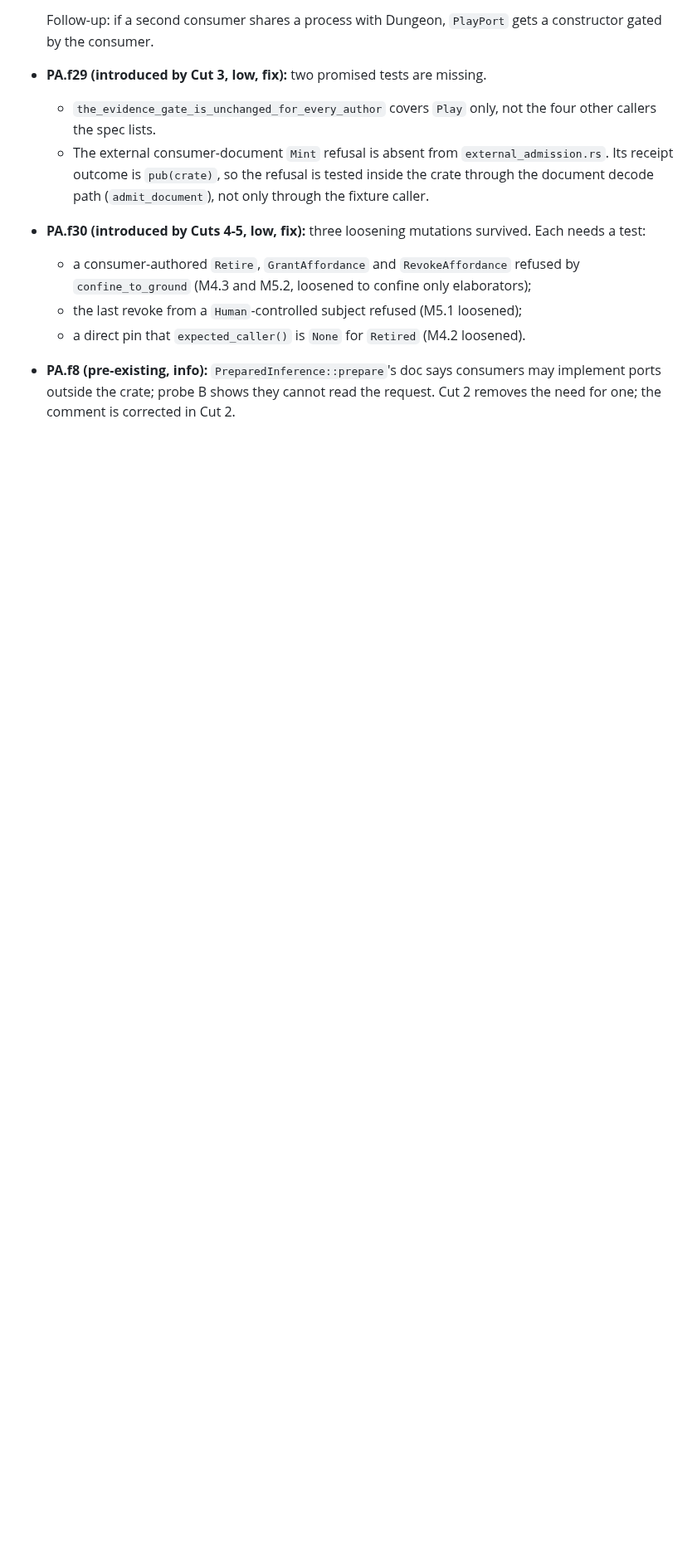
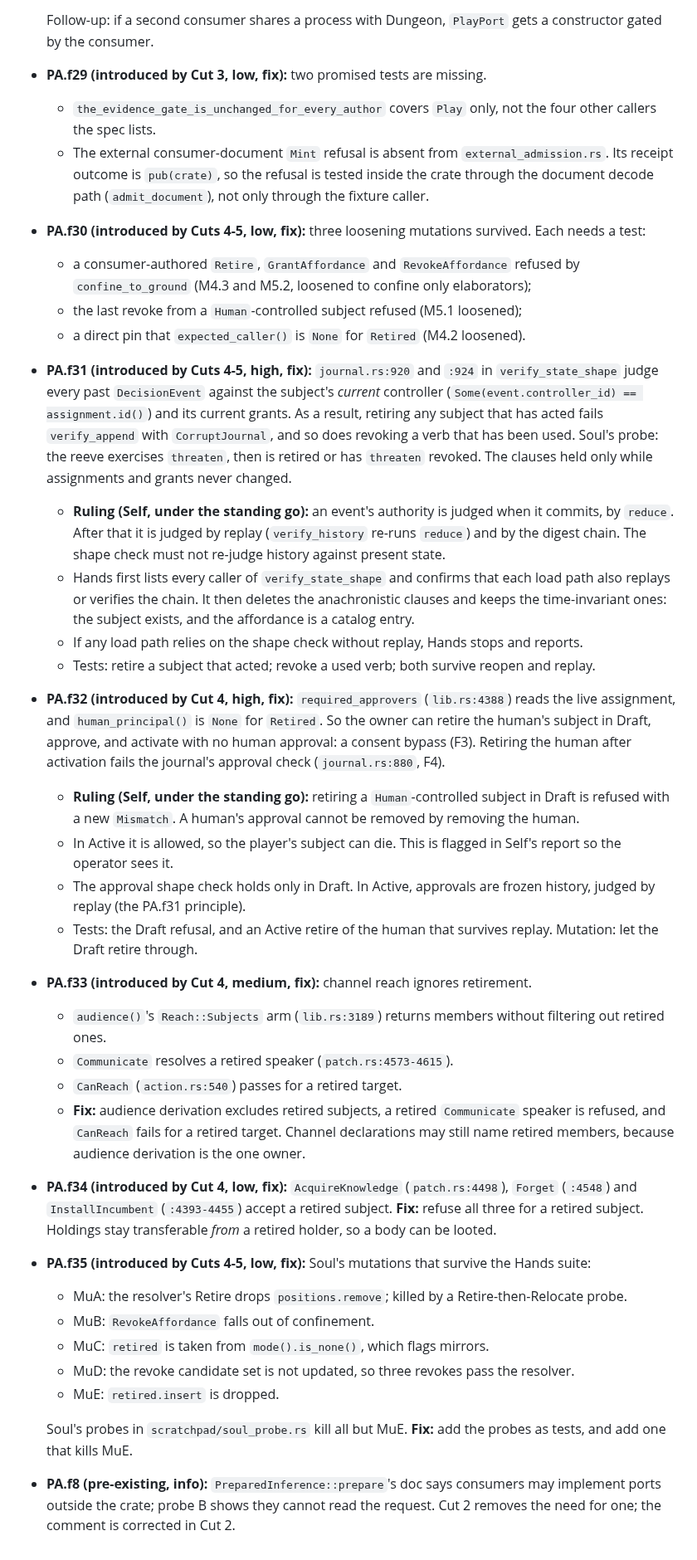
Before and after one commit to GameCult/Ghostlight, a Markdown page: docs/architecture/ghostlight-play-agent-cut.md, the part around one of its changes. Shown at 83% size. Drawn GitHub-style; blank space fills up the shorter version.

Commit message:
Record Soul verdicts on play agent Cuts 4-5: P4.1 and P4.2 falsified
The journal's shape check judges past events against present assignments,
so a subject that acted cannot be retired and a used verb cannot be
revoked (PA.f31). The owner can retire the human in Draft to skip
approval (PA.f32). Retired subjects still hear and speak through subject
channels (PA.f33) and can gain or forget knowledge or hold office
(PA.f34). Self's design rulings under the standing go are recorded in each
finding.

Co-Authored-By: Claude Opus 5 <noreply@anthropic.com>

```diff
--- a/docs/architecture/ghostlight-play-agent-cut.md
+++ b/docs/architecture/ghostlight-play-agent-cut.md
@@ -1671,6 +1687,68 @@ Interpreter, the elaborator sweep and lenses.
     loosened);
   - a direct pin that `expected_caller()` is `None` for `Retired` (M4.2
     loosened).
+- **PA.f31 (introduced by Cuts 4-5, high, fix):** `journal.rs:920` and
+  `:924` in `verify_state_shape` judge every past `DecisionEvent` against
+  the subject's *current* controller (`Some(event.controller_id) ==
+  assignment.id()`) and its current grants. As a result, retiring any
+  subject that has acted fails `verify_append` with `CorruptJournal`, and so
+  does revoking a verb that has been used. Soul's probe: the reeve exercises
+  `threaten`, then is retired or has `threaten` revoked. The clauses held
+  only while assignments and grants never changed.
+  - **Ruling (Self, under the standing go):** an event's authority is judged
+    when it commits, by `reduce`. After that it is judged by replay
+    (`verify_history` re-runs `reduce`) and by the digest chain. The shape
+    check must not re-judge history against present state.
+  - Hands first lists every caller of `verify_state_shape` and confirms that
+    each load path also replays or verifies the chain. It then deletes the
+    anachronistic clauses and keeps the time-invariant ones: the subject
+    exists, and the affordance is a catalog entry.
+  - If any load path relies on the shape check without replay, Hands stops
+    and reports.
+  - Tests: retire a subject that acted; revoke a used verb; both survive
+    reopen and replay.
+- **PA.f32 (introduced by Cut 4, high, fix):** `required_approvers`
+  (`lib.rs:4388`) reads the live assignment, and `human_principal()` is
+  `None` for `Retired`. So the owner can retire the human's subject in
+  Draft, approve, and activate with no human approval: a consent bypass
+  (F3). Retiring the human after activation fails the journal's approval
+  check (`journal.rs:880`, F4).
+  - **Ruling (Self, under the standing go):** retiring a `Human`-controlled
+    subject in Draft is refused with a new `Mismatch`. A human's approval
+    cannot be removed by removing the human.
+  - In Active it is allowed, so the player's subject can die. This is
+    flagged in Self's report so the operator sees it.
+  - The approval shape check holds only in Draft. In Active, approvals are
+    frozen history, judged by replay (the PA.f31 principle).
+  - Tests: the Draft refusal, and an Active retire of the human that
+    survives replay. Mutation: let the Draft retire through.
+- **PA.f33 (introduced by Cut 4, medium, fix):** channel reach ignores
+  retirement.
+  - `audience()`'s `Reach::Subjects` arm (`lib.rs:3189`) returns members
+    without filtering out retired ones.
+  - `Communicate` resolves a retired speaker (`patch.rs:4573-4615`).
+  - `CanReach` (`action.rs:540`) passes for a retired target.
+  - **Fix:** audience derivation excludes retired subjects, a retired
+    `Communicate` speaker is refused, and `CanReach` fails for a retired
+    target. Channel declarations may still name retired members, because
+    audience derivation is the one owner.
+- **PA.f34 (introduced by Cut 4, low, fix):** `AcquireKnowledge`
+  (`patch.rs:4498`), `Forget` (`:4548`) and `InstallIncumbent`
+  (`:4393-4455`) accept a retired subject. **Fix:** refuse all three for a
+  retired subject. Holdings stay transferable *from* a retired holder, so a
+  body can be looted.
+- **PA.f35 (introduced by Cuts 4-5, low, fix):** Soul's mutations that
+  survive the Hands suite:
+  - MuA: the resolver's Retire drops `positions.remove`; killed by a
+    Retire-then-Relocate probe.
+  - MuB: `RevokeAffordance` falls out of confinement.
+  - MuC: `retired` is taken from `mode().is_none()`, which flags mirrors.
+  - MuD: the revoke candidate set is not updated, so three revokes pass the
+    resolver.
+  - MuE: `retired.insert` is dropped.
+
+  Soul's probes in `scratchpad/soul_probe.rs` kill all but MuE. **Fix:** add
+  the probes as tests, and add one that kills MuE.
 - **PA.f8 (pre-existing, info):** `PreparedInference::prepare`'s doc says
   consumers may implement ports outside the crate; probe B shows they cannot
   read the request. Cut 2 removes the need for one; the comment is corrected
```
Also changed, not shown: other parts of docs/architecture/ghostlight-play-agent-cut.md (+18 -2 lines).
